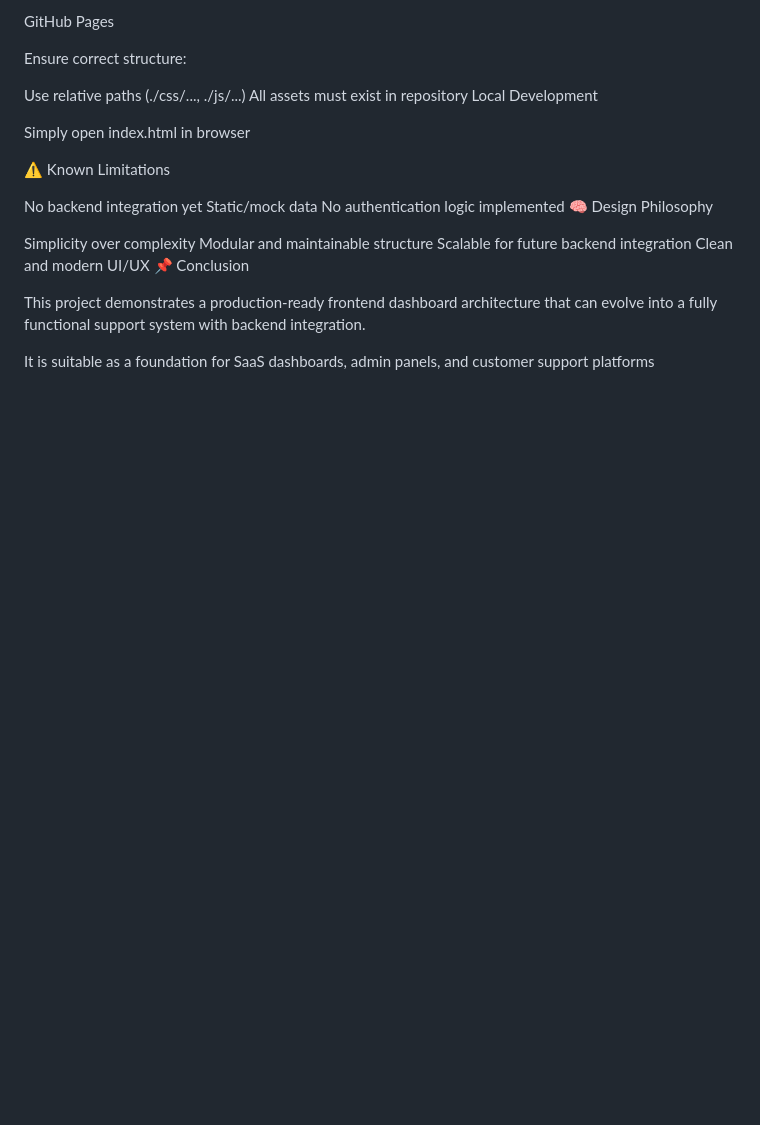
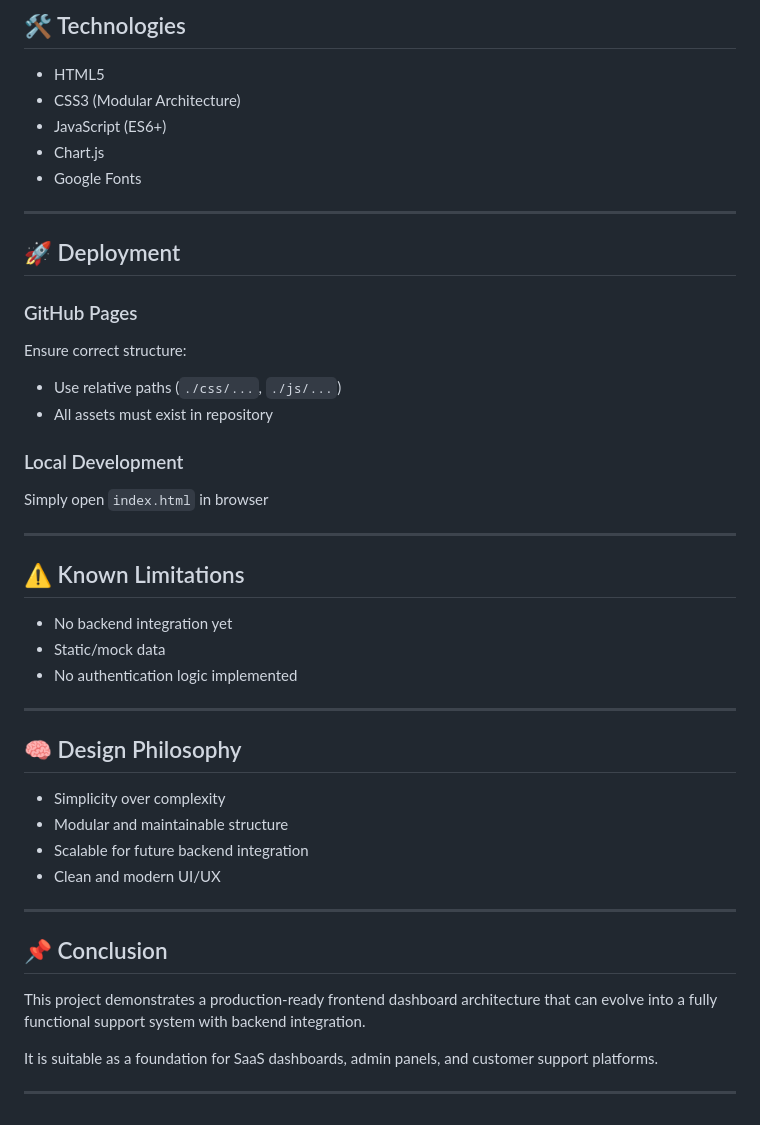
Before and after one commit to nazgolms/opo1, a Markdown page: README.md, the part around one of its changes. Drawn GitHub-style; blank space fills up the shorter version.

```diff
--- a/README.md
+++ b/README.md
@@ -152,27 +178,50 @@ Google Fonts
 
-GitHub Pages
+## 🛠️ Technologies
+
+* HTML5
+* CSS3 (Modular Architecture)
+* JavaScript (ES6+)
+* Chart.js
+* Google Fonts
+
+---
+
+## 🚀 Deployment
+
+### GitHub Pages
 
 Ensure correct structure:
 
-Use relative paths (./css/..., ./js/...)
-All assets must exist in repository
-Local Development
+* Use relative paths (`./css/...`, `./js/...`)
+* All assets must exist in repository
 
-Simply open index.html in browser
+### Local Development
 
-⚠️ Known Limitations
+Simply open `index.html` in browser
 
-No backend integration yet
-Static/mock data
-No authentication logic implemented
-🧠 Design Philosophy
+---
 
-Simplicity over complexity
-Modular and maintainable structure
-Scalable for future backend integration
-Clean and modern UI/UX
-📌 Conclusion
+## ⚠️ Known Limitations
+
+* No backend integration yet
+* Static/mock data
+* No authentication logic implemented
+
+---
+
+## 🧠 Design Philosophy
+
+* Simplicity over complexity
+* Modular and maintainable structure
+* Scalable for future backend integration
+* Clean and modern UI/UX
+
+---
+
+## 📌 Conclusion
 
 This project demonstrates a production-ready frontend dashboard architecture that can evolve into a fully functional support system with backend integration.
 
-It is suitable as a foundation for SaaS dashboards, admin panels, and customer support platforms
+It is suitable as a foundation for SaaS dashboards, admin panels, and customer support platforms.
+
+---
```
Also changed, not shown: other parts of README.md (+107 -81 lines).
